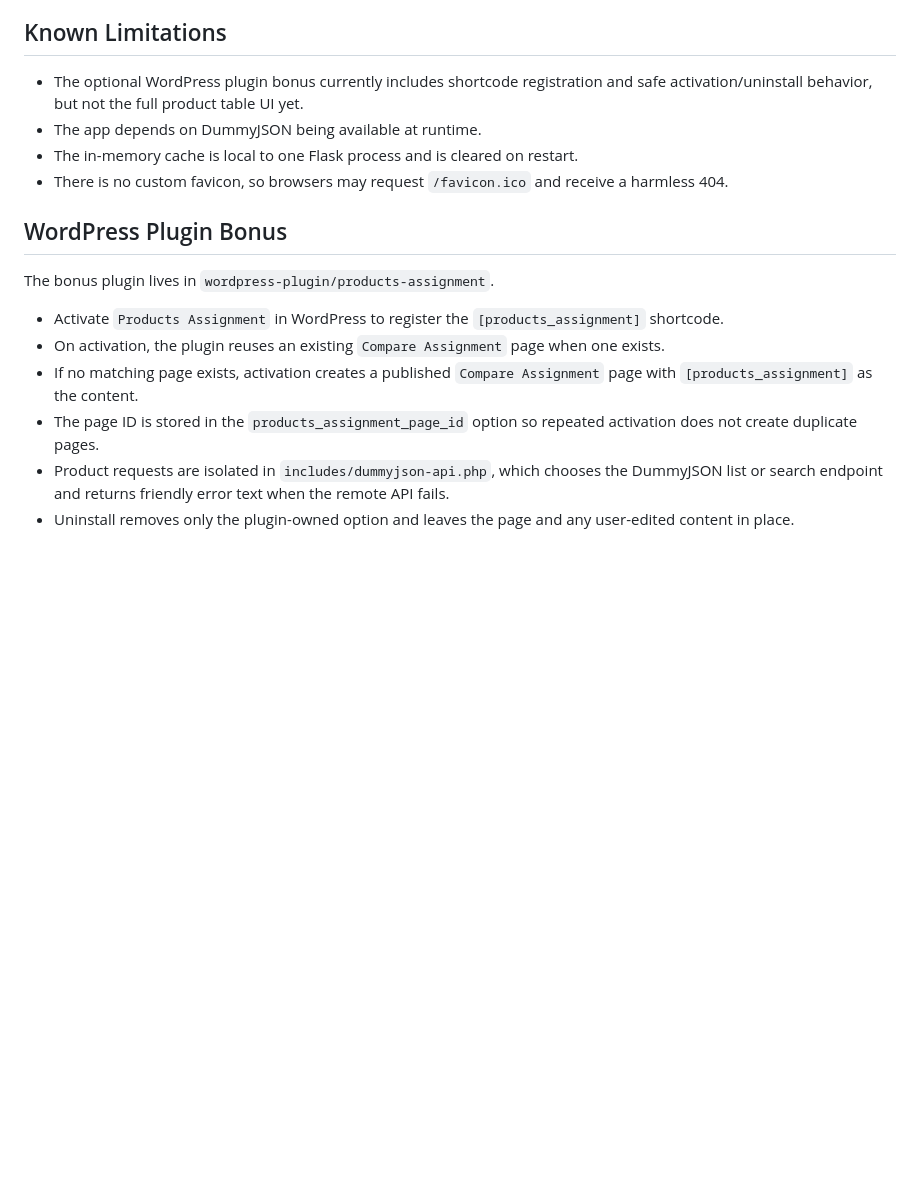
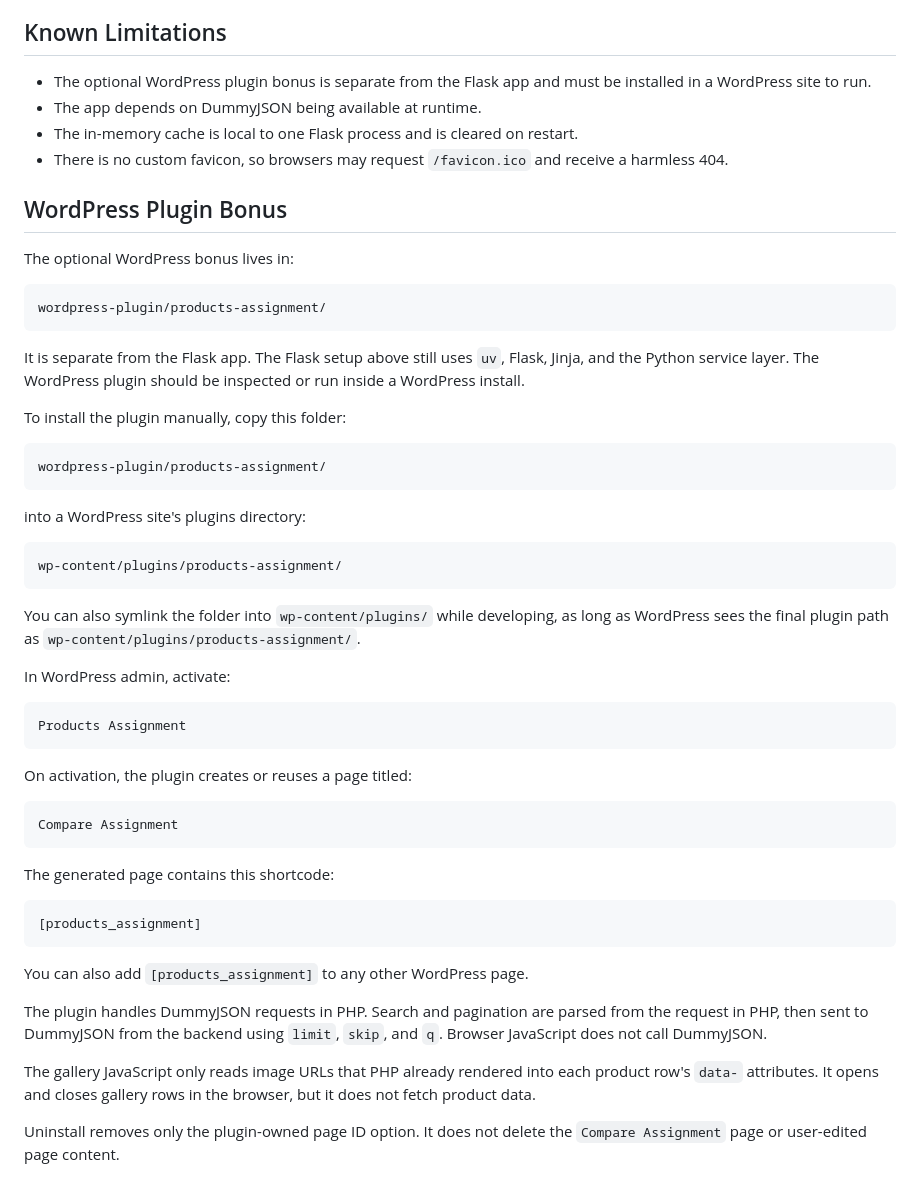
Before and after one commit to woozai/products-api-assignment, a Markdown page: README.md, the part around the change. Drawn GitHub-style; blank space fills up the shorter version.

Commit message:
feat: Update README to clarify WordPress plugin installation and functionality

````diff
--- a/README.md
+++ b/README.md
@@ -139,18 +139,57 @@ Clicking the same Gallery button closes the gallery. Opening another product gal
 
 ## Known Limitations
 
-- The optional WordPress plugin bonus currently includes shortcode registration and safe activation/uninstall behavior, but not the full product table UI yet.
+- The optional WordPress plugin bonus is separate from the Flask app and must be installed in a WordPress site to run.
 - The app depends on DummyJSON being available at runtime.
 - The in-memory cache is local to one Flask process and is cleared on restart.
 - There is no custom favicon, so browsers may request `/favicon.ico` and receive a harmless 404.
 
 ## WordPress Plugin Bonus
 
-The bonus plugin lives in `wordpress-plugin/products-assignment`.
+The optional WordPress bonus lives in:
 
-- Activate `Products Assignment` in WordPress to register the `[products_assignment]` shortcode.
-- On activation, the plugin reuses an existing `Compare Assignment` page when one exists.
-- If no matching page exists, activation creates a published `Compare Assignment` page with `[products_assignment]` as the content.
-- The page ID is stored in the `products_assignment_page_id` option so repeated activation does not create duplicate pages.
-- Product requests are isolated in `includes/dummyjson-api.php`, which chooses the DummyJSON list or search endpoint and returns friendly error text when the remote API fails.
-- Uninstall removes only the plugin-owned option and leaves the page and any user-edited content in place.
+```text
+wordpress-plugin/products-assignment/
+```
+
+It is separate from the Flask app. The Flask setup above still uses `uv`, Flask, Jinja, and the Python service layer. The WordPress plugin should be inspected or run inside a WordPress install.
+
+To install the plugin manually, copy this folder:
+
+```text
+wordpress-plugin/products-assignment/
+```
+
+into a WordPress site's plugins directory:
+
+```text
+wp-content/plugins/products-assignment/
+```
+
+You can also symlink the folder into `wp-content/plugins/` while developing, as long as WordPress sees the final plugin path as `wp-content/plugins/products-assignment/`.
+
+In WordPress admin, activate:
+
+```text
+Products Assignment
+```
+
+On activation, the plugin creates or reuses a page titled:
+
+```text
+Compare Assignment
+```
+
+The generated page contains this shortcode:
+
+```text
+[products_assignment]
+```
+
+You can also add `[products_assignment]` to any other WordPress page.
+
+The plugin handles DummyJSON requests in PHP. Search and pagination are parsed from the request in PHP, then sent to DummyJSON from the backend using `limit`, `skip`, and `q`. Browser JavaScript does not call DummyJSON.
+
+The gallery JavaScript only reads image URLs that PHP already rendered into each product row's `data-` attributes. It opens and closes gallery rows in the browser, but it does not fetch product data.
+
+Uninstall removes only the plugin-owned page ID option. It does not delete the `Compare Assignment` page or user-edited page content.
````
